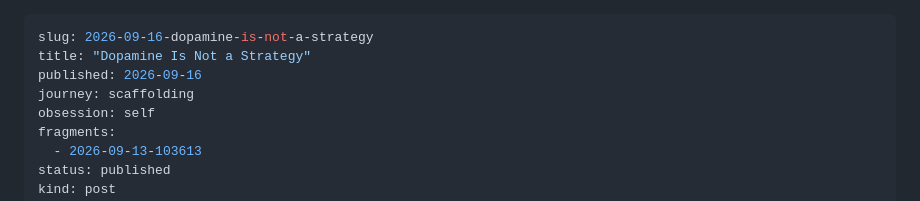
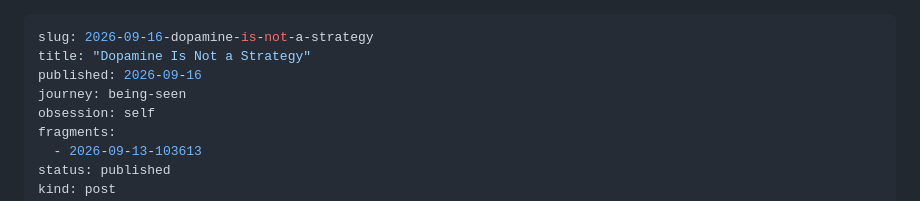
Before and after one commit to sumit-labz/field-notes, a Markdown page: posts/2026-09-16-dopamine-is-not-a-strategy.md, the part around the change. Drawn GitHub-style.

Commit message:
move dopamine-is-not-a-strategy into being-seen journey
Reassigns the post's journey from scaffolding to being-seen (self)
per Telegram instruction.

```diff
--- a/posts/2026-09-16-dopamine-is-not-a-strategy.md
+++ b/posts/2026-09-16-dopamine-is-not-a-strategy.md
@@ -2,7 +2,7 @@
 slug: 2026-09-16-dopamine-is-not-a-strategy
 title: "Dopamine Is Not a Strategy"
 published: 2026-09-16
-journey: scaffolding
+journey: being-seen
 obsession: self
 fragments:
   - 2026-09-13-103613
```
